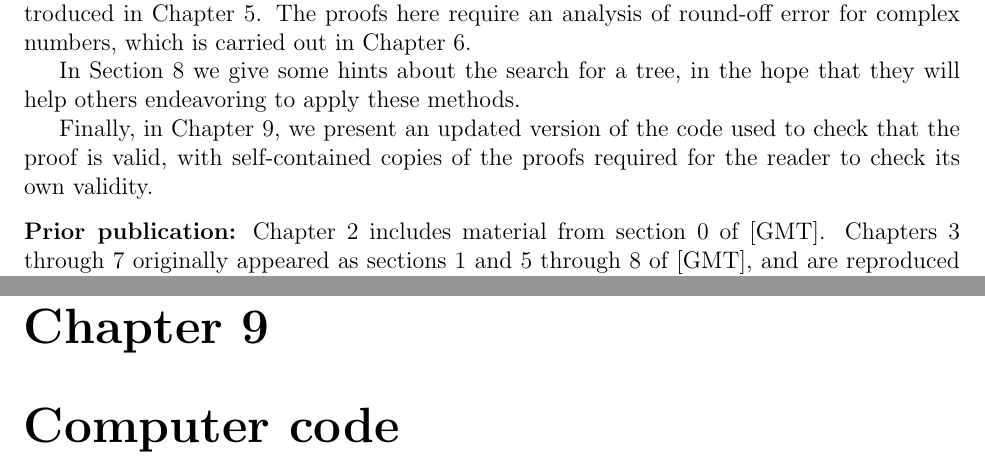
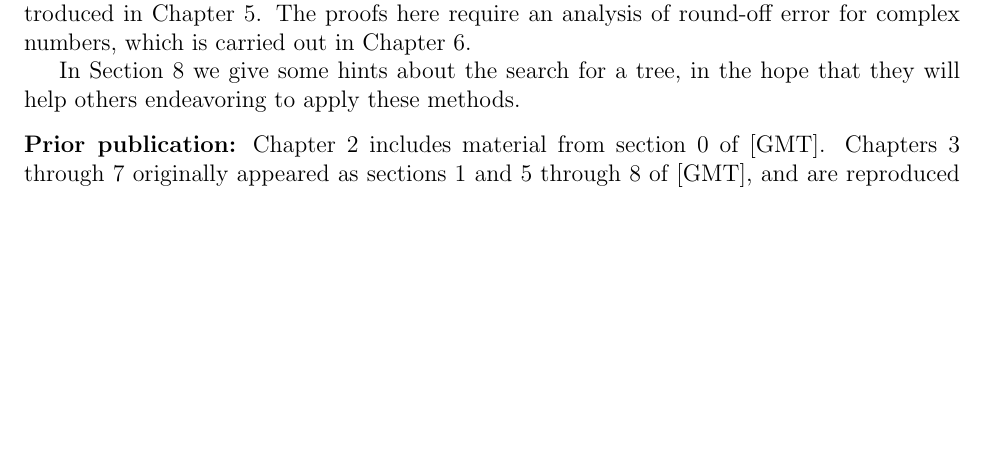
Before and after one commit to njt99/findingkillerwords, a LaTeX thesis (thesis/TeX_and_Figures_Files/njt.tex, which reads thesis/TeX_and_Figures_Files/Chapter_0.tex): two parts of pages 6 and 72 of 74 before the commit and part of page 6 of 73 after it, the two joined at a grey line, cut so that both start at the same text, the shorter picture padded with empty space. Compiled offline with pdfLaTeX.

Commit message:
remove chapter 8

```diff
--- a/thesis/TeX_and_Figures_Files/Chapter_0.tex
+++ b/thesis/TeX_and_Figures_Files/Chapter_0.tex
@@ -140,11 +140,6 @@ out in Chapter \ref{Ch.XComplex}.
 
 In Section \ref{Ch.Crumbs} we give some hints about the search for a tree,
 in the hope that they will help others endeavoring to apply these methods.
-
-Finally, in Chapter \ref{Ch.Verify}, we present an updated version of
-the code used to check that the proof is valid,
-with self-contained copies of the proofs required for the reader
-to check its own validity.
 \vskip 8pt
 
 \noindent\textbf {Prior publication:} Chapter 2 includes material from section 0 of \cite{GMT}.
```
Also changed, not shown: thesis/TeX_and_Figures_Files/njt.tex (+0 -1 lines), thesis/TeX_and_Figures_Files/njt.pdf.
